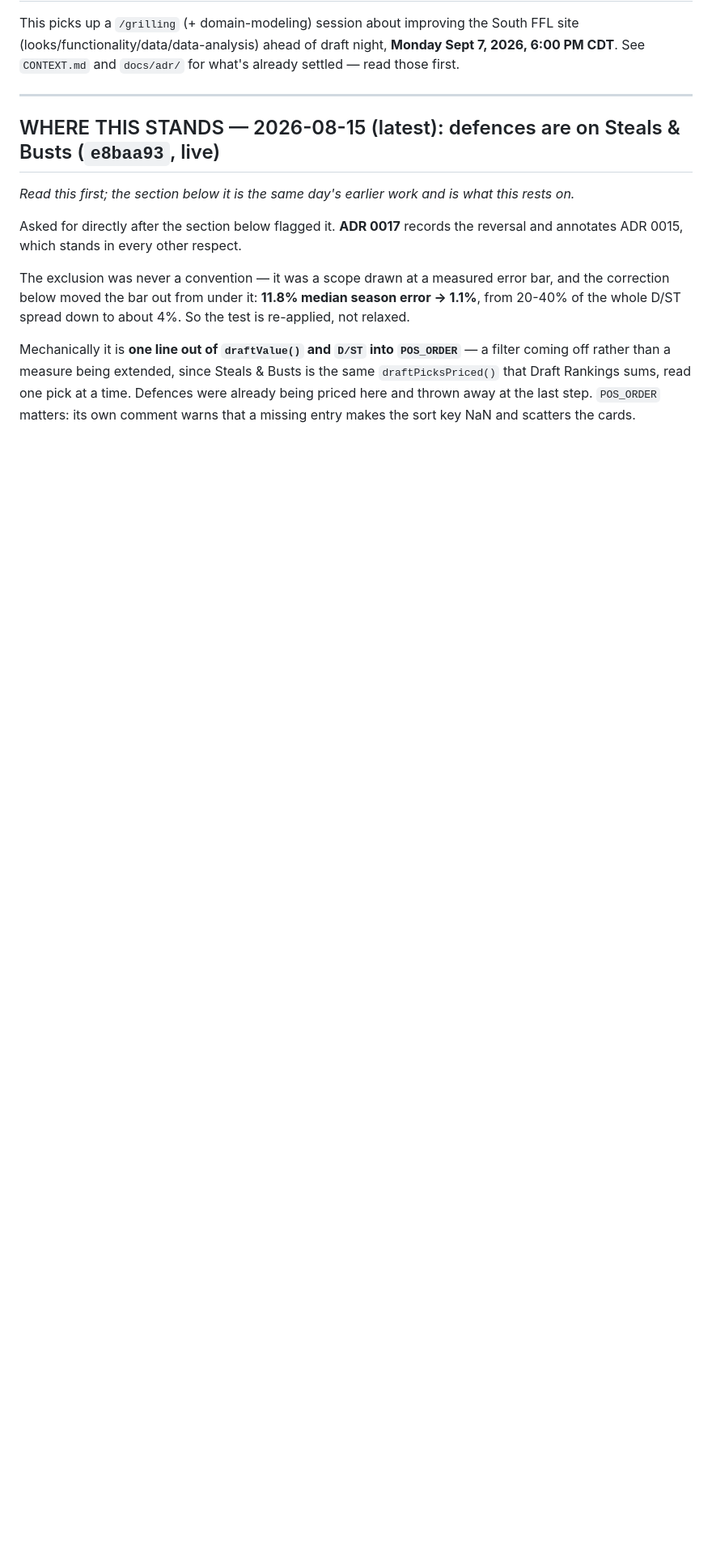
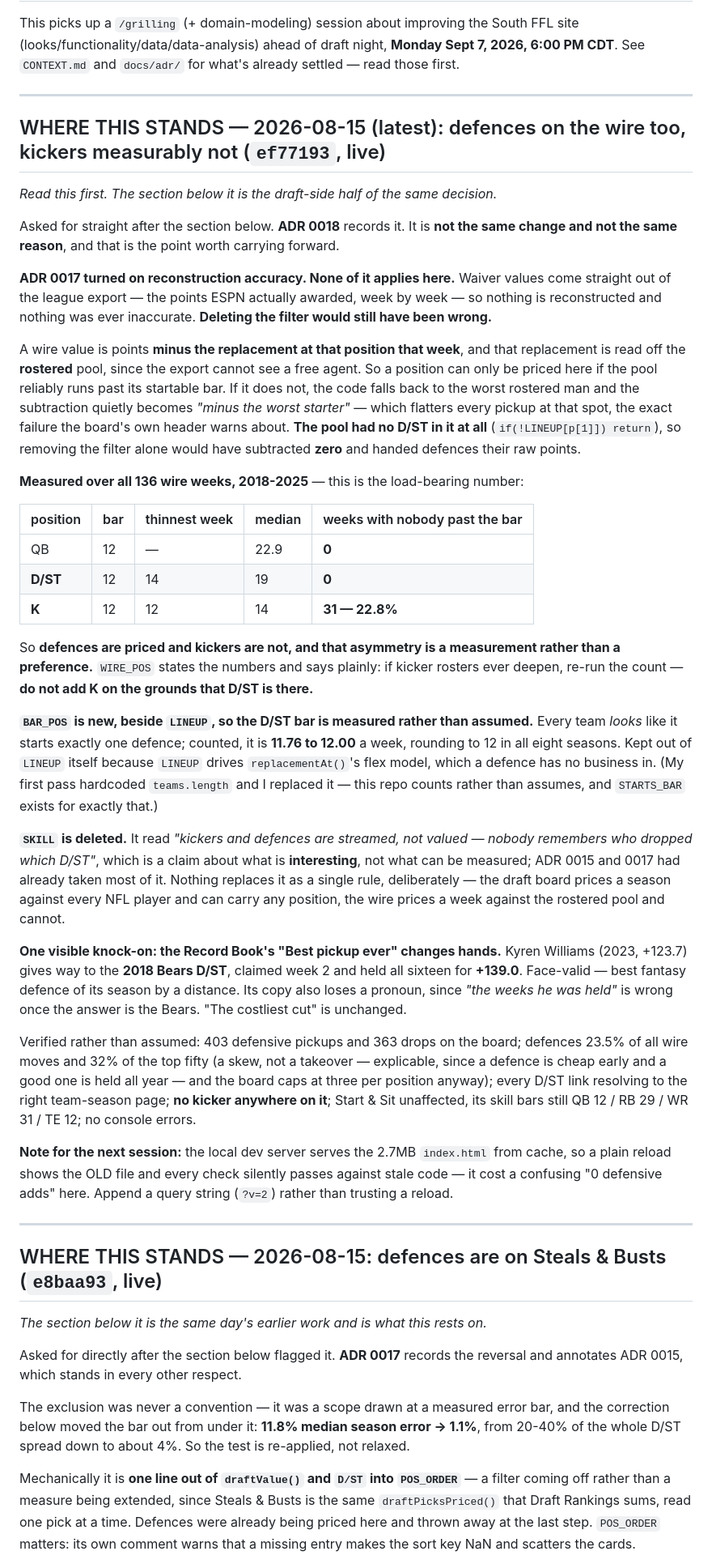
Before and after one commit to tslytle/south-ffl, a Markdown page: HANDOFF.md, the part around the change. Shown at 81% size. Rendered like a GitHub page; blank space fills up the shorter version.

Commit message:
Record the wire change, and the cache trap that nearly hid it
Co-Authored-By: Claude Opus 5 <noreply@anthropic.com>

```diff
--- a/HANDOFF.md
+++ b/HANDOFF.md
@@ -6,8 +6,68 @@ See `CONTEXT.md` and `docs/adr/` for what's already settled — read those first
 
 ---
 
-## WHERE THIS STANDS — 2026-08-15 (latest): defences are on Steals & Busts (`e8baa93`, live)
-*Read this first; the section below it is the same day's earlier work and is what this rests on.*
+## WHERE THIS STANDS — 2026-08-15 (latest): defences on the wire too, kickers measurably not (`ef77193`, live)
+*Read this first. The section below it is the draft-side half of the same decision.*
+
+Asked for straight after the section below. **ADR 0018** records it. It is **not the same change
+and not the same reason**, and that is the point worth carrying forward.
+
+**ADR 0017 turned on reconstruction accuracy. None of it applies here.** Waiver values come
+straight out of the league export — the points ESPN actually awarded, week by week — so nothing is
+reconstructed and nothing was ever inaccurate. **Deleting the filter would still have been wrong.**
+
+A wire value is points **minus the replacement at that position that week**, and that replacement
+is read off the **rostered** pool, since the export cannot see a free agent. So a position can
+only be priced here if the pool reliably runs past its startable bar. If it does not, the code
+falls back to the worst rostered man and the subtraction quietly becomes *"minus the worst
+starter"* — which flatters every pickup at that spot, the exact failure the board's own header
+warns about. **The pool had no D/ST in it at all** (`if(!LINEUP[p[1]]) return`), so removing the
+filter alone would have subtracted **zero** and handed defences their raw points.
+
+**Measured over all 136 wire weeks, 2018-2025** — this is the load-bearing number:
+
+| position | bar | thinnest week | median | weeks with nobody past the bar |
+|---|---|---|---|---|
+| QB | 12 | — | 22.9 | **0** |
+| **D/ST** | 12 | 14 | 19 | **0** |
+| **K** | 12 | 12 | 14 | **31 — 22.8%** |
+
+So **defences are priced and kickers are not, and that asymmetry is a measurement rather than a
+preference.** `WIRE_POS` states the numbers and says plainly: if kicker rosters ever deepen,
+re-run the count — **do not add K on the grounds that D/ST is there.**
+
+**`BAR_POS` is new, beside `LINEUP`, so the D/ST bar is measured rather than assumed.** Every team
+*looks* like it starts exactly one defence; counted, it is **11.76 to 12.00** a week, rounding to
+12 in all eight seasons. Kept out of `LINEUP` itself because `LINEUP` drives `replacementAt()`'s
+flex model, which a defence has no business in. (My first pass hardcoded `teams.length` and I
+replaced it — this repo counts rather than assumes, and `STARTS_BAR` exists for exactly that.)
+
+**`SKILL` is deleted.** It read *"kickers and defences are streamed, not valued — nobody remembers
+who dropped which D/ST"*, which is a claim about what is **interesting**, not what can be
+measured; ADR 0015 and 0017 had already taken most of it. Nothing replaces it as a single rule,
+deliberately — the draft board prices a season against every NFL player and can carry any
+position, the wire prices a week against the rostered pool and cannot.
+
+**One visible knock-on: the Record Book's "Best pickup ever" changes hands.** Kyren Williams
+(2023, +123.7) gives way to the **2018 Bears D/ST**, claimed week 2 and held all sixteen for
+**+139.0**. Face-valid — best fantasy defence of its season by a distance. Its copy also loses a
+pronoun, since *"the weeks he was held"* is wrong once the answer is the Bears. "The costliest
+cut" is unchanged.
+
+Verified rather than assumed: 403 defensive pickups and 363 drops on the board; defences 23.5% of
+all wire moves and 32% of the top fifty (a skew, not a takeover — explicable, since a defence is
+cheap early and a good one is held all year — and the board caps at three per position anyway);
+every D/ST link resolving to the right team-season page; **no kicker anywhere on it**; Start & Sit
+unaffected, its skill bars still QB 12 / RB 29 / WR 31 / TE 12; no console errors.
+
+**Note for the next session:** the local dev server serves the 2.7MB `index.html` from cache, so a
+plain reload shows the OLD file and every check silently passes against stale code — it cost a
+confusing "0 defensive adds" here. Append a query string (`?v=2`) rather than trusting a reload.
+
+---
+
+## WHERE THIS STANDS — 2026-08-15: defences are on Steals & Busts (`e8baa93`, live)
+*The section below it is the same day's earlier work and is what this rests on.*
 
 Asked for directly after the section below flagged it. **ADR 0017** records the reversal and
 annotates ADR 0015, which stands in every other respect.
```
